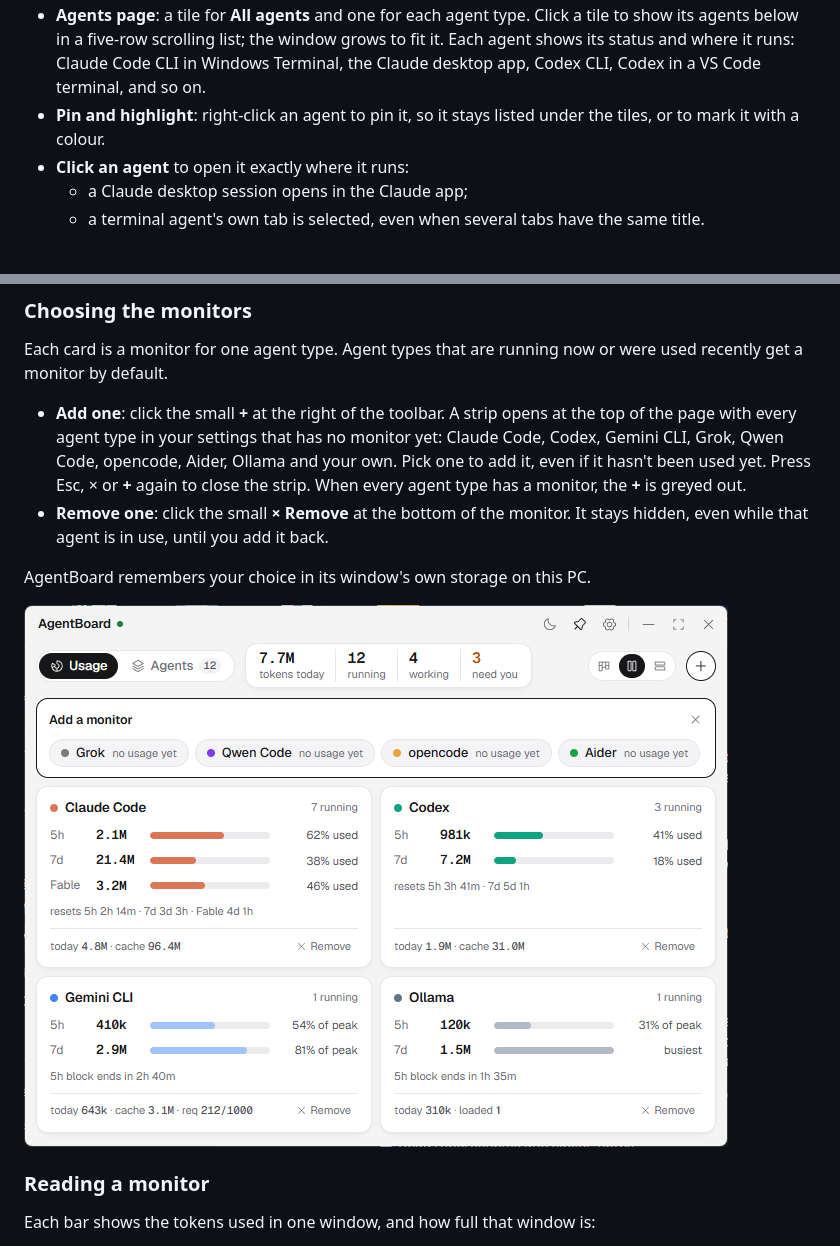
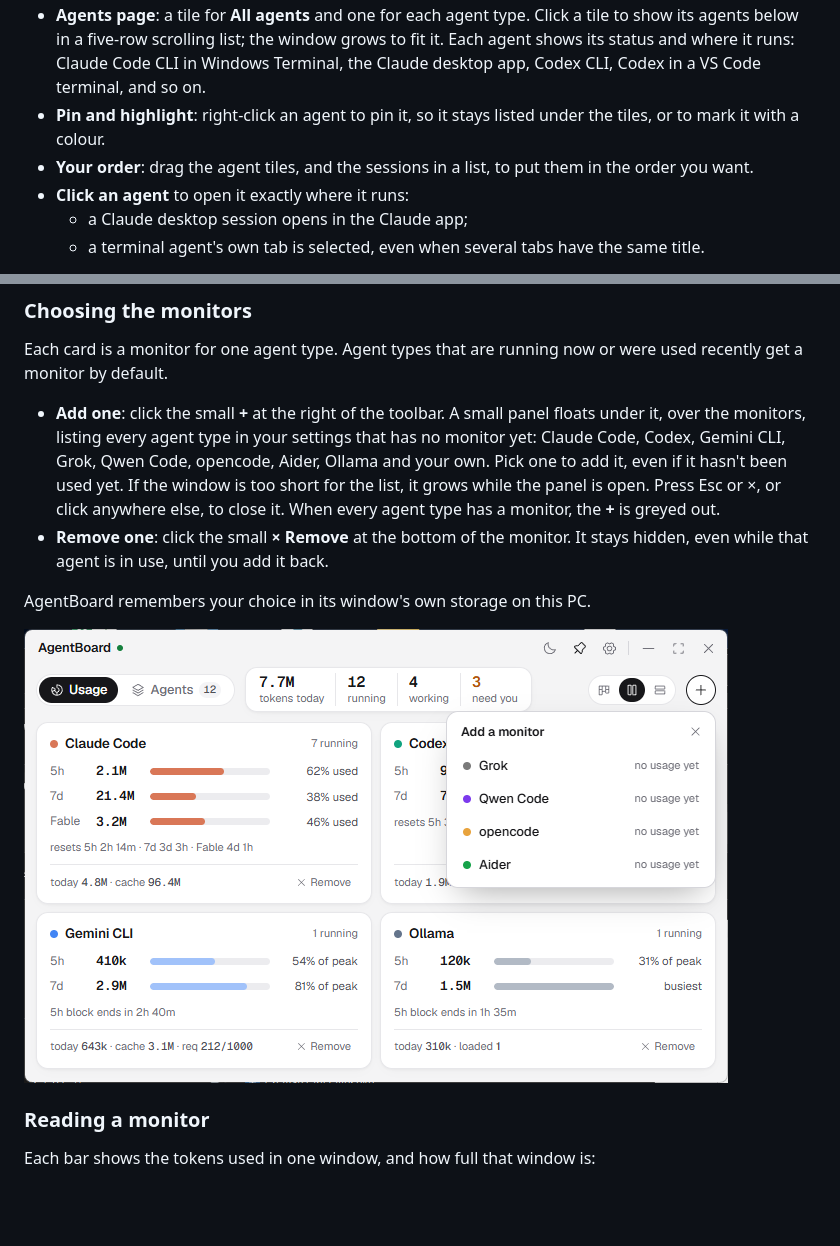
Before and after one commit to EGAII/Multi-Agent-Dashboard, a Markdown page: README.md, 2 parts joined by grey strips. GitHub-like rendering; pictures changed too: docs/usage-add.png; blank space fills up the shorter version.

```diff
--- a/README.md
+++ b/README.md
@@ -6,6 +6,7 @@ A compact, landscape, always-on-top Windows panel for all your coding agents.
 - **Columns**: small buttons in the toolbar lay out either page in 3, 2 or 1 columns.
 - **Agents page**: a tile for **All agents** and one for each agent type. Click a tile to show its agents below in a five-row scrolling list; the window grows to fit it. Each agent shows its status and where it runs: Claude Code CLI in Windows Terminal, the Claude desktop app, Codex CLI, Codex in a VS Code terminal, and so on.
 - **Pin and highlight**: right-click an agent to pin it, so it stays listed under the tiles, or to mark it with a colour.
+- **Your order**: drag the agent tiles, and the sessions in a list, to put them in the order you want.
 - **Click an agent** to open it exactly where it runs:
   - a Claude desktop session opens in the Claude app;
   - a terminal agent's own tab is selected, even when several tabs have the same title.
@@ -64,7 +65,7 @@ Other ways to run it:
 ### Choosing the monitors
 
 Each card is a monitor for one agent type. Agent types that are running now or were used recently get a monitor by default.
-- **Add one**: click the small **+** at the right of the toolbar. A strip opens at the top of the page with every agent type in your settings that has no monitor yet: Claude Code, Codex, Gemini CLI, Grok, Qwen Code, opencode, Aider, Ollama and your own. Pick one to add it, even if it hasn't been used yet. Press Esc, × or **+** again to close the strip. When every agent type has a monitor, the **+** is greyed out.
+- **Add one**: click the small **+** at the right of the toolbar. A small panel floats under it, over the monitors, listing every agent type in your settings that has no monitor yet: Claude Code, Codex, Gemini CLI, Grok, Qwen Code, opencode, Aider, Ollama and your own. Pick one to add it, even if it hasn't been used yet. If the window is too short for the list, it grows while the panel is open. Press Esc or ×, or click anywhere else, to close it. When every agent type has a monitor, the **+** is greyed out.
 - **Remove one**: click the small **× Remove** at the bottom of the monitor. It stays hidden, even while that agent is in use, until you add it back.
 
 AgentBoard remembers your choice in its window's own storage on this PC.
```
Also changed, not shown: other parts of README.md (+11 -1 lines), docs/agents-drag.png (added), 3 other files.
